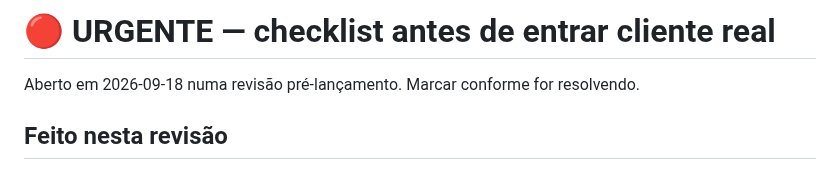
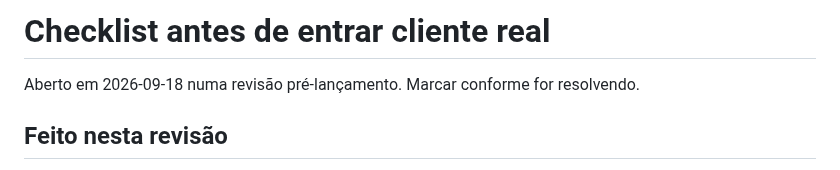
Before and after one commit to CaioGomest/telegram-bot-panel, a Markdown page: anotacoes/checklist-antes-do-primeiro-cliente.md, the part around the change. Drawn GitHub-style.

Commit message:
docs: tira o checklist de lancamento de urgente/
Nao e bloqueio, e planejamento -- urgente/ fica so pro que trava.

Co-Authored-By: Claude Opus 5 <noreply@anthropic.com>

```diff
--- a/anotacoes/urgente/checklist-antes-do-primeiro-cliente.md
+++ b/anotacoes/checklist-antes-do-primeiro-cliente.md
@@ -1,4 +1,4 @@
-# 🔴 URGENTE — checklist antes de entrar cliente real
+# Checklist antes de entrar cliente real
 
 Aberto em 2026-09-18 numa revisão pré-lançamento. Marcar conforme for resolvendo.
 
```
